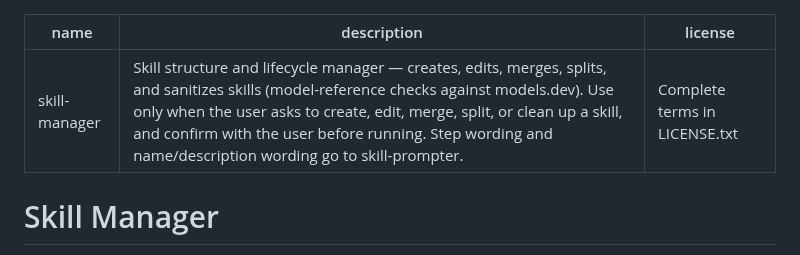
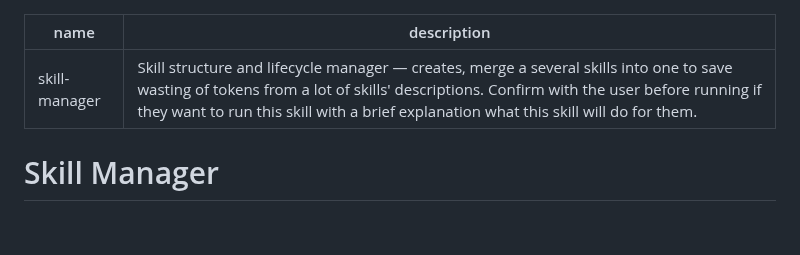
Before and after one commit to kargnas/skills, a Markdown page: skills/skill-manager/SKILL.md, the part around the change. GitHub-like rendering; blank space fills up the shorter version.

```diff
--- a/skills/skill-manager/SKILL.md
+++ b/skills/skill-manager/SKILL.md
@@ -1,7 +1,6 @@
 ---
 name: skill-manager
-description: Skill structure and lifecycle manager — creates, edits, merges, splits, and sanitizes skills (model-reference checks against models.dev). Use only when the user asks to create, edit, merge, split, or clean up a skill, and confirm with the user before running. Step wording and name/description wording go to skill-prompter.
-license: Complete terms in LICENSE.txt
+description: Skill structure and lifecycle manager — creates, merge a several skills into one to save wasting of tokens from a lot of skills' descriptions. Confirm with the user before running if they want to run this skill with a brief explanation what this skill will do for them.
 ---
 
 # Skill Manager
```
Also changed, not shown: skills/humanizer-kill-gpt/SKILL.md (+1 -1 lines), skills/skill-prompter/SKILL.md (+1 -1 lines).
